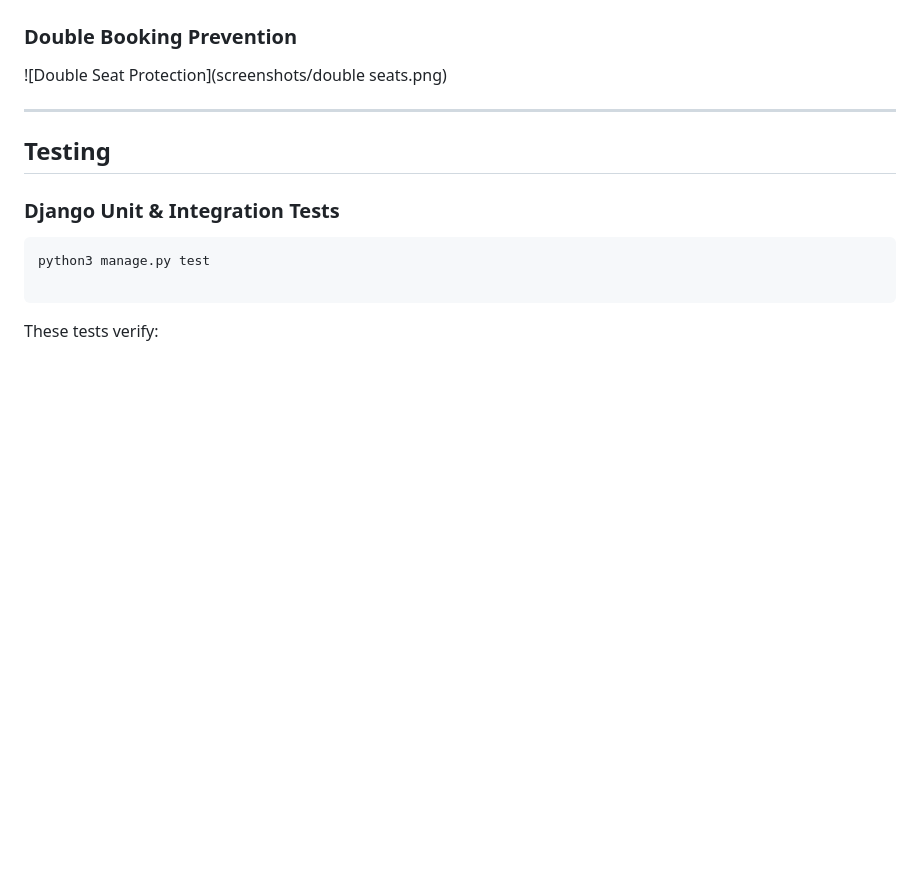
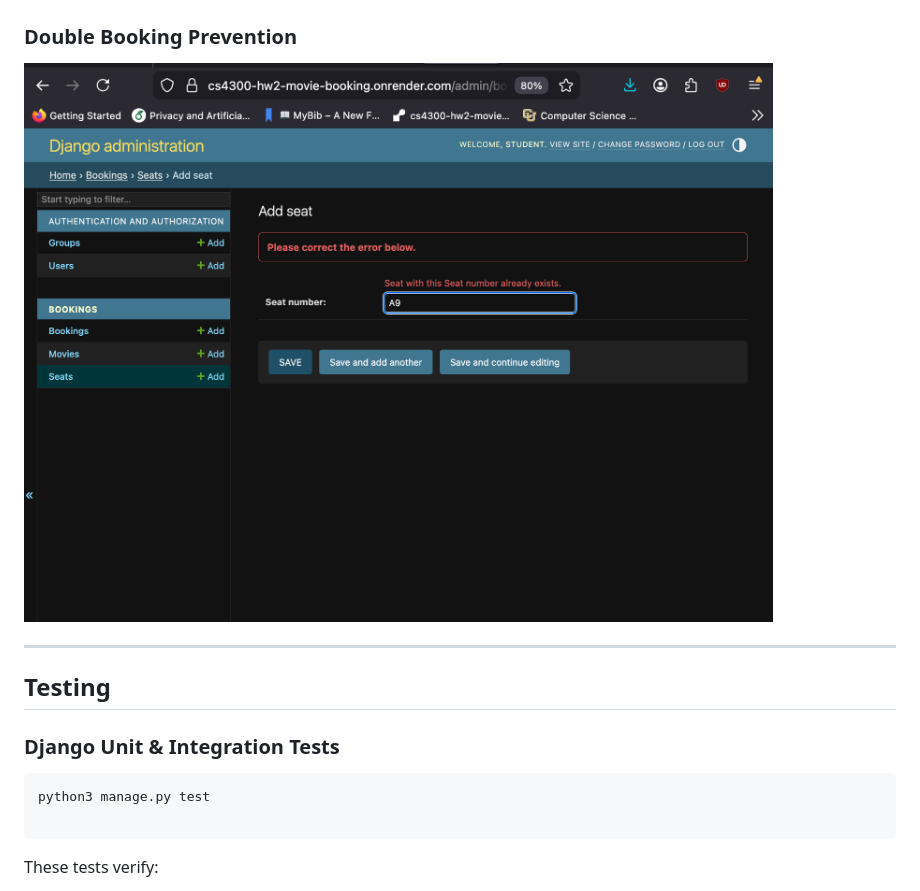
Before and after one commit to mikki613/cs4300, a Markdown page: homework2/README.md, the part around the change. GitHub-like rendering; blank space fills up the shorter version.

Commit message:
Added application screenshots to README

```diff
--- a/homework2/README.md
+++ b/homework2/README.md
@@ -274,7 +274,7 @@ gunicorn movie_theater_booking.wsgi:application
 ![Seats Page](screenshots/seats.png)
 
 ### Double Booking Prevention
-![Double Seat Protection](screenshots/double seats.png)
+![Double Seat Protection](screenshots/double.png)
 
 
 ---
```
Also changed, not shown: homework2/screenshots/double.png (renamed from homework2/screenshots/double seats.png).
